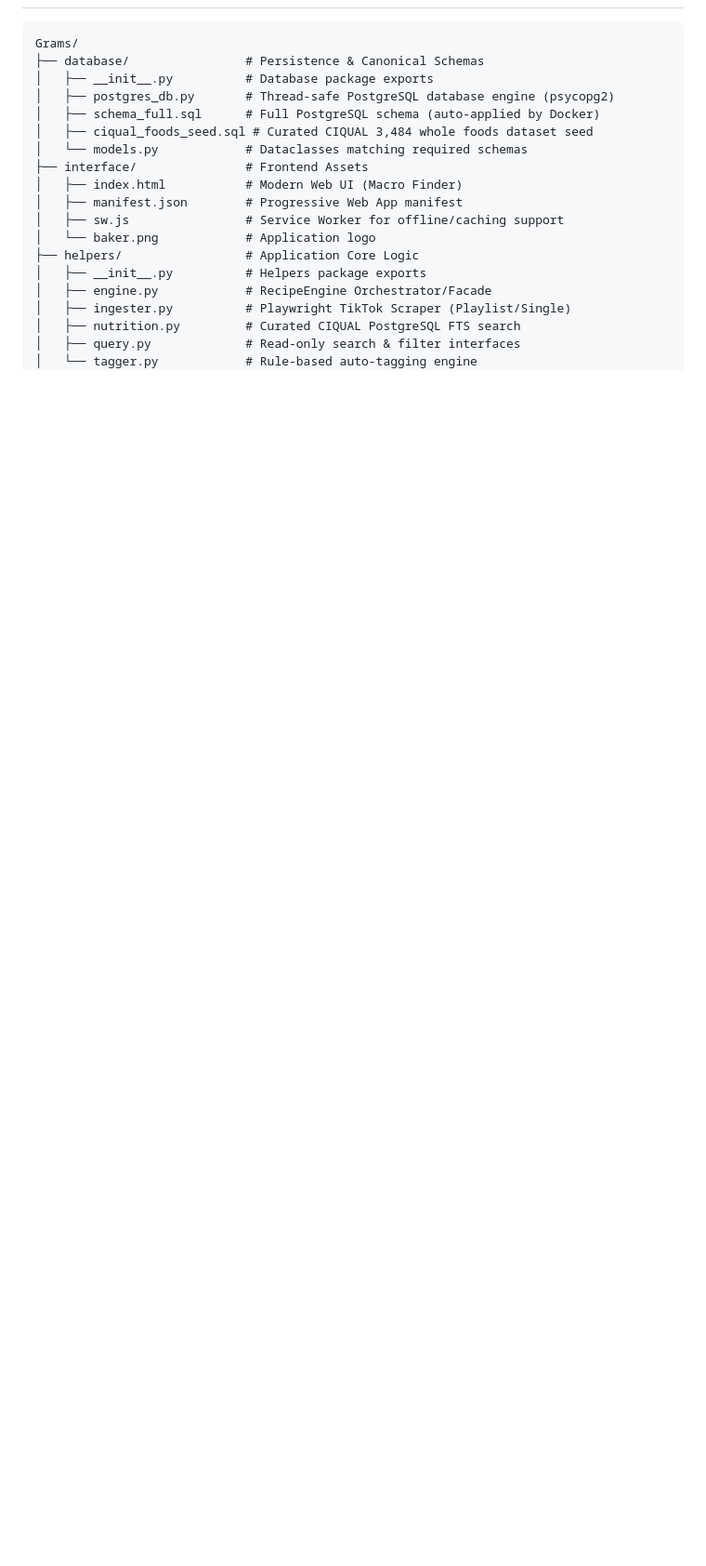
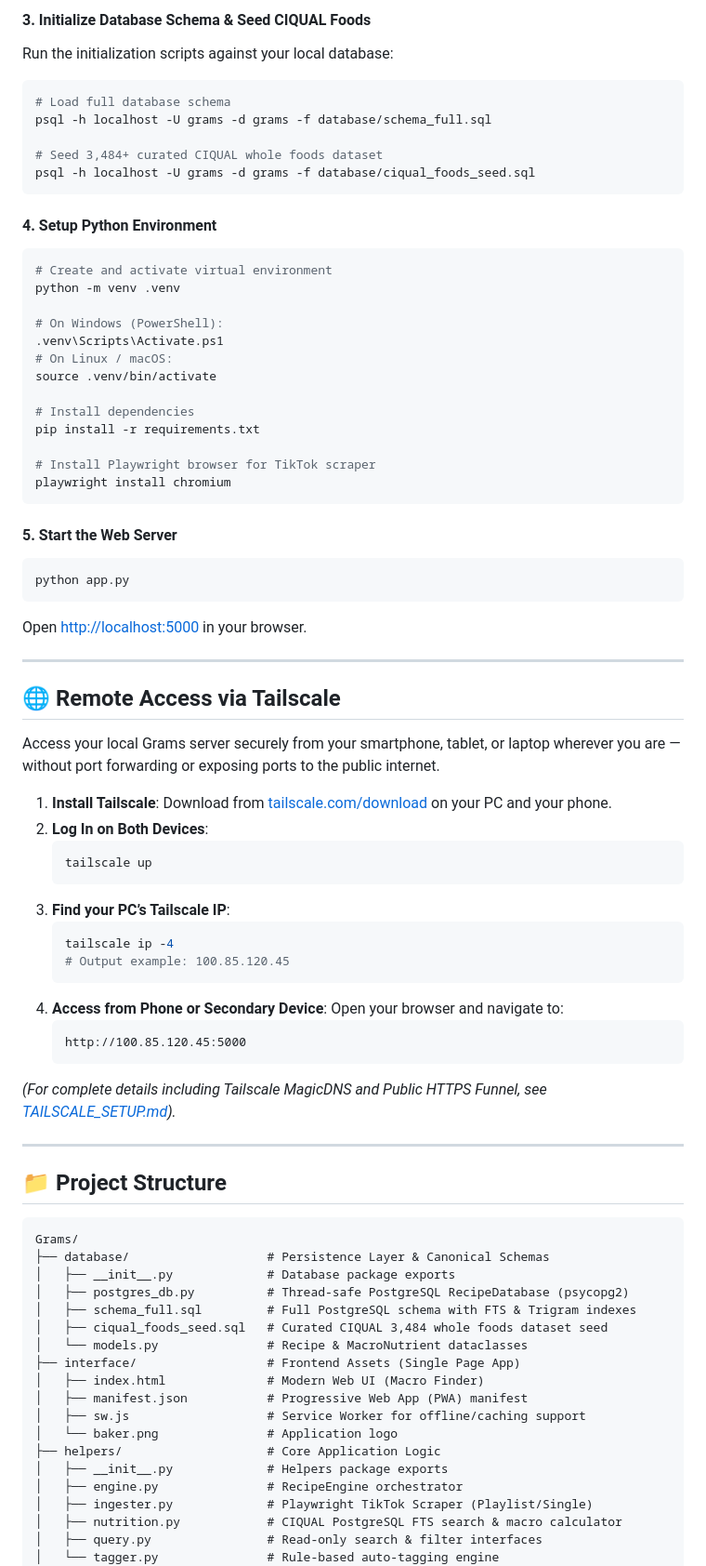
Before and after one commit to Miltiadis-Kon/Grams, a Markdown page: README.md, the part around one of its changes. Shown at 93% size. GitHub-like rendering; blank space fills up the shorter version.

````diff
--- a/README.md
+++ b/README.md
@@ -54,22 +78,81 @@ See [TAILSCALE_SETUP.md](TAILSCALE_SETUP.md) for the full guide.
+#### 3. Initialize Database Schema & Seed CIQUAL Foods
+Run the initialization scripts against your local database:
+```bash
+# Load full database schema
+psql -h localhost -U grams -d grams -f database/schema_full.sql
+
+# Seed 3,484+ curated CIQUAL whole foods dataset
+psql -h localhost -U grams -d grams -f database/ciqual_foods_seed.sql
+```
+
+#### 4. Setup Python Environment
+```bash
+# Create and activate virtual environment
+python -m venv .venv
+
+# On Windows (PowerShell):
+.venv\Scripts\Activate.ps1
+# On Linux / macOS:
+source .venv/bin/activate
+
+# Install dependencies
+pip install -r requirements.txt
+
+# Install Playwright browser for TikTok scraper
+playwright install chromium
+```
+
+#### 5. Start the Web Server
+```bash
+python app.py
+```
+Open [http://localhost:5000](http://localhost:5000) in your browser.
+
+---
+
+## 🌐 Remote Access via Tailscale
+
+Access your local Grams server securely from your smartphone, tablet, or laptop wherever you are — without port forwarding or exposing ports to the public internet.
+
+1. **Install Tailscale**: Download from [tailscale.com/download](https://tailscale.com/download) on your PC and your phone.
+2. **Log In on Both Devices**:
+   ```bash
+   tailscale up
+   ```
+3. **Find your PC’s Tailscale IP**:
+   ```bash
+   tailscale ip -4
+   # Output example: 100.85.120.45
+   ```
+4. **Access from Phone or Secondary Device**:
+   Open your browser and navigate to:
+   ```
+   http://100.85.120.45:5000
+   ```
+*(For complete details including Tailscale MagicDNS and Public HTTPS Funnel, see [TAILSCALE_SETUP.md](TAILSCALE_SETUP.md)).*
+
+---
+
+## 📁 Project Structure
 
 ```
 Grams/
-├── database/                # Persistence & Canonical Schemas
-│   ├── __init__.py          # Database package exports
-│   ├── postgres_db.py       # Thread-safe PostgreSQL database engine (psycopg2)
-│   ├── schema_full.sql      # Full PostgreSQL schema (auto-applied by Docker)
-│   ├── ciqual_foods_seed.sql # Curated CIQUAL 3,484 whole foods dataset seed
-│   └── models.py            # Dataclasses matching required schemas
-├── interface/               # Frontend Assets
-│   ├── index.html           # Modern Web UI (Macro Finder)
-│   ├── manifest.json        # Progressive Web App manifest
-│   ├── sw.js                # Service Worker for offline/caching support
-│   └── baker.png            # Application logo
-├── helpers/                 # Application Core Logic
-│   ├── __init__.py          # Helpers package exports
-│   ├── engine.py            # RecipeEngine Orchestrator/Facade
-│   ├── ingester.py          # Playwright TikTok Scraper (Playlist/Single)
-│   ├── nutrition.py         # Curated CIQUAL PostgreSQL FTS search
-│   ├── query.py             # Read-only search & filter interfaces
-│   └── tagger.py            # Rule-based auto-tagging engine
+├── database/                   # Persistence Layer & Canonical Schemas
+│   ├── __init__.py             # Database package exports
+│   ├── postgres_db.py          # Thread-safe PostgreSQL RecipeDatabase (psycopg2)
+│   ├── schema_full.sql         # Full PostgreSQL schema with FTS & Trigram indexes
+│   ├── ciqual_foods_seed.sql   # Curated CIQUAL 3,484 whole foods dataset seed
+│   └── models.py               # Recipe & MacroNutrient dataclasses
+├── interface/                  # Frontend Assets (Single Page App)
+│   ├── index.html              # Modern Web UI (Macro Finder)
+│   ├── manifest.json           # Progressive Web App (PWA) manifest
+│   ├── sw.js                   # Service Worker for offline/caching support
+│   └── baker.png               # Application logo
+├── helpers/                    # Core Application Logic
+│   ├── __init__.py             # Helpers package exports
+│   ├── engine.py               # RecipeEngine orchestrator
+│   ├── ingester.py             # Playwright TikTok Scraper (Playlist/Single)
+│   ├── nutrition.py            # CIQUAL PostgreSQL FTS search & macro calculator
+│   ├── query.py                # Read-only search & filter interfaces
+│   └── tagger.py               # Rule-based auto-tagging engine
 ├── scripts/
````
Also changed, not shown: other parts of README.md (+105 -206 lines).
